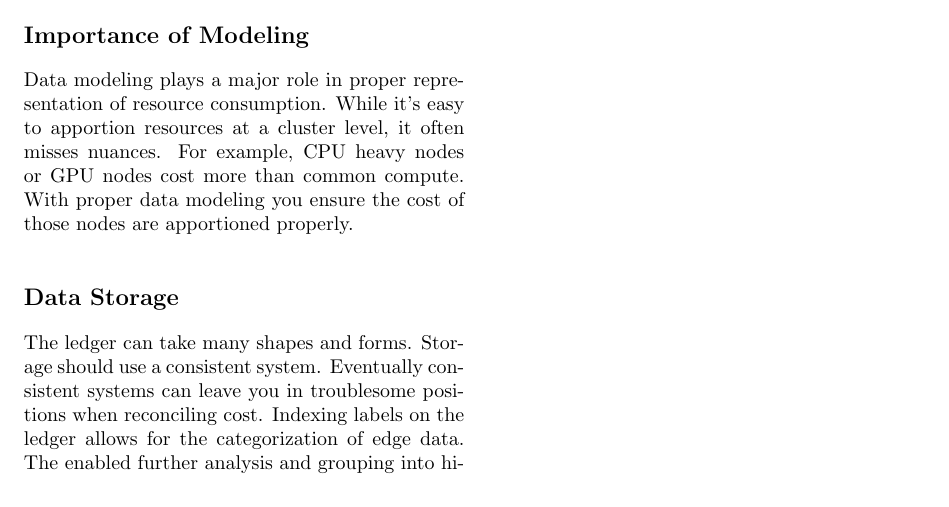
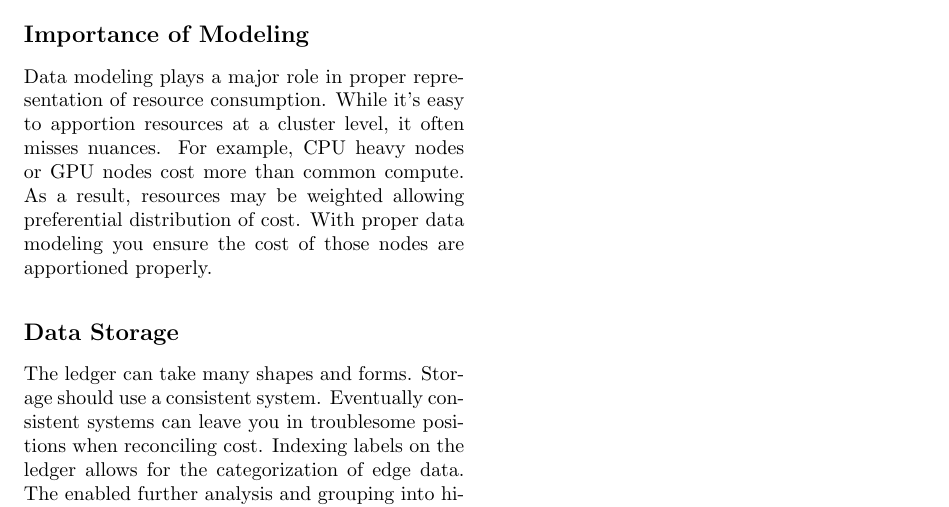
Before and after one commit to vijaySamanuri/mjpitz, a LaTeX paper (drafts/cost-attribution.tex): part of page 7 of 7, cut so that both start at the same text. Compiled offline with pdfLaTeX.

Commit message:
added weighted

```diff
--- a/drafts/cost-attribution.tex
+++ b/drafts/cost-attribution.tex
@@ -471,6 +471,7 @@
     Data modeling plays a major role in proper representation of resource consumption.
     While it's easy to apportion resources at a cluster level, it often misses nuances.
     For example, CPU heavy nodes or GPU nodes cost more than common compute.
+    As a result, resources may be weighted allowing preferential distribution of cost.
     With proper data modeling you ensure the cost of those nodes are apportioned properly.
 
   \subsection*{Data Storage}
```
